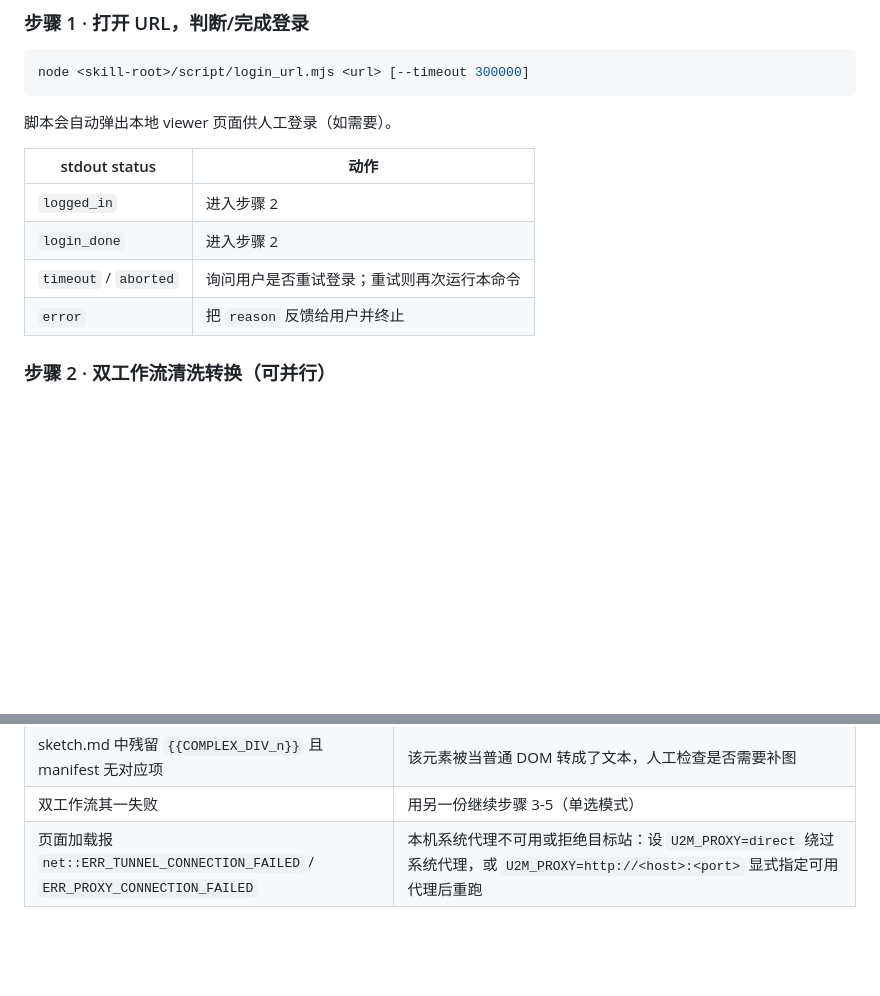
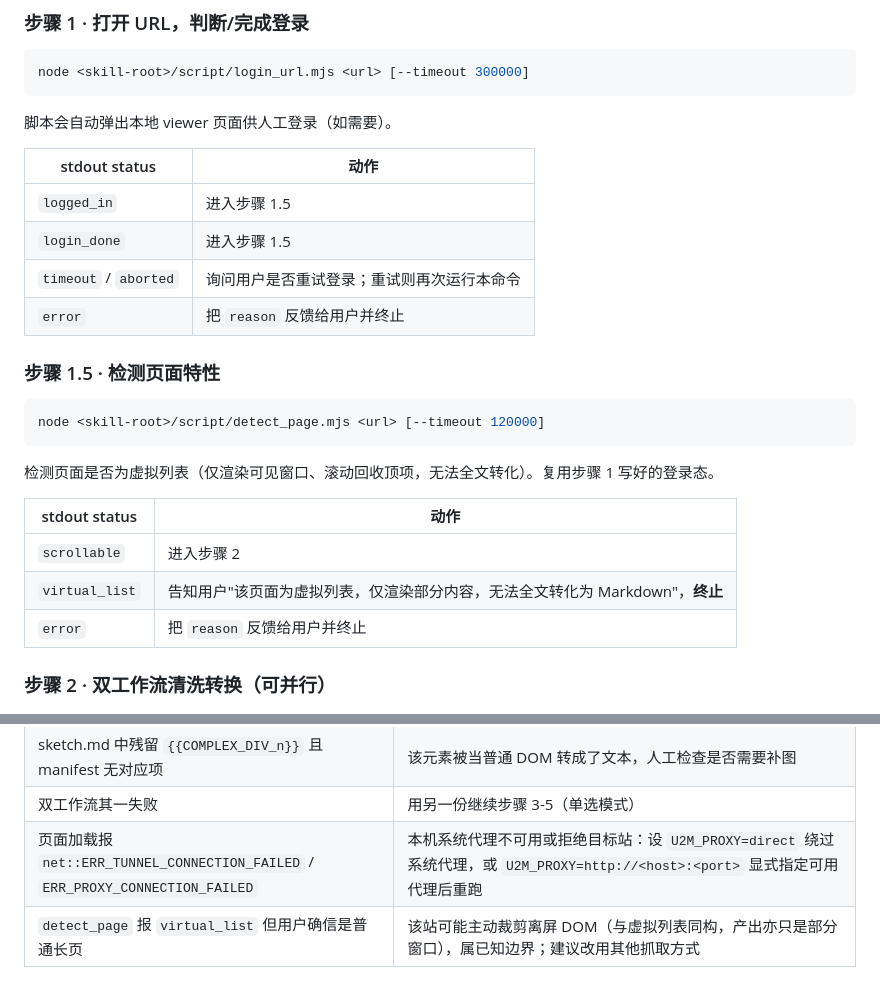
Before and after one commit to iFiring/url-to-markdown, a Markdown page: SKILL.md, 2 parts joined by grey strips. Drawn GitHub-style; blank space fills up the shorter version.

Commit message:
docs: SKILL.md 步骤 1.5 虚拟列表检测门 + CLAUDE.md 共享脚本/管线说明

````diff
--- a/SKILL.md
+++ b/SKILL.md
@@ -39,9 +39,23 @@ node <skill-root>/script/login_url.mjs <url> [--timeout 300000]
 
 | stdout status | 动作 |
 |---|---|
-| `logged_in` | 进入步骤 2 |
-| `login_done` | 进入步骤 2 |
+| `logged_in` | 进入步骤 1.5 |
+| `login_done` | 进入步骤 1.5 |
 | `timeout` / `aborted` | 询问用户是否重试登录；重试则再次运行本命令 |
+| `error` | 把 `reason` 反馈给用户并终止 |
+
+### 步骤 1.5 · 检测页面特性
+
+```bash
+node <skill-root>/script/detect_page.mjs <url> [--timeout 120000]
+```
+
+检测页面是否为虚拟列表（仅渲染可见窗口、滚动回收顶项，无法全文转化）。复用步骤 1 写好的登录态。
+
+| stdout status | 动作 |
+|---|---|
+| `scrollable` | 进入步骤 2 |
+| `virtual_list` | 告知用户"该页面为虚拟列表，仅渲染部分内容，无法全文转化为 Markdown"，**终止** |
 | `error` | 把 `reason` 反馈给用户并终止 |
 
 ### 步骤 2 · 双工作流清洗转换（可并行）
@@ -116,3 +130,4 @@ curl -X POST http://127.0.0.1:<port>/select -H 'Content-Type: application/json'
 | sketch.md 中残留 `{{COMPLEX_DIV_n}}` 且 manifest 无对应项 | 该元素被当普通 DOM 转成了文本，人工检查是否需要补图 |
 | 双工作流其一失败 | 用另一份继续步骤 3-5（单选模式） |
 | 页面加载报 `net::ERR_TUNNEL_CONNECTION_FAILED` / `ERR_PROXY_CONNECTION_FAILED` | 本机系统代理不可用或拒绝目标站：设 `U2M_PROXY=direct` 绕过系统代理，或 `U2M_PROXY=http://<host>:<port>` 显式指定可用代理后重跑 |
+| `detect_page` 报 `virtual_list` 但用户确信是普通长页 | 该站可能主动裁剪离屏 DOM（与虚拟列表同构，产出亦只是部分窗口），属已知边界；建议改用其他抓取方式 |
````
Also changed, not shown: CLAUDE.md (+3 -1 lines).
